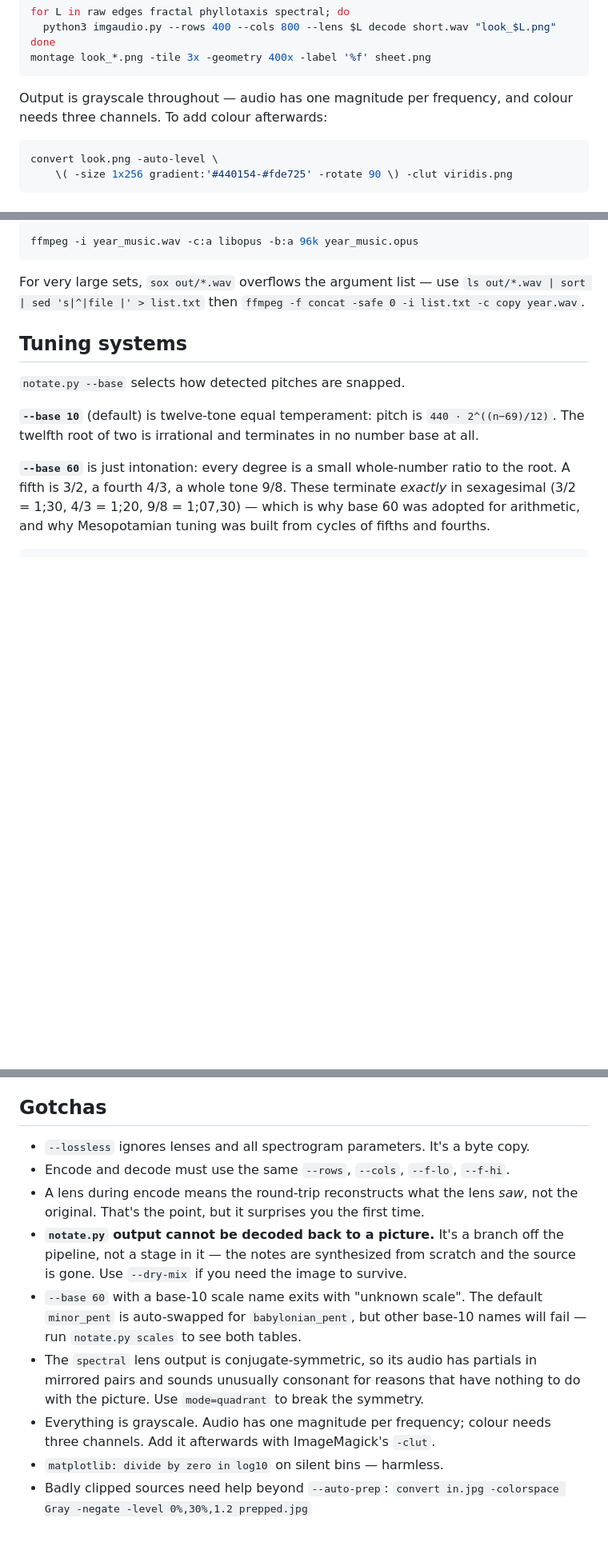
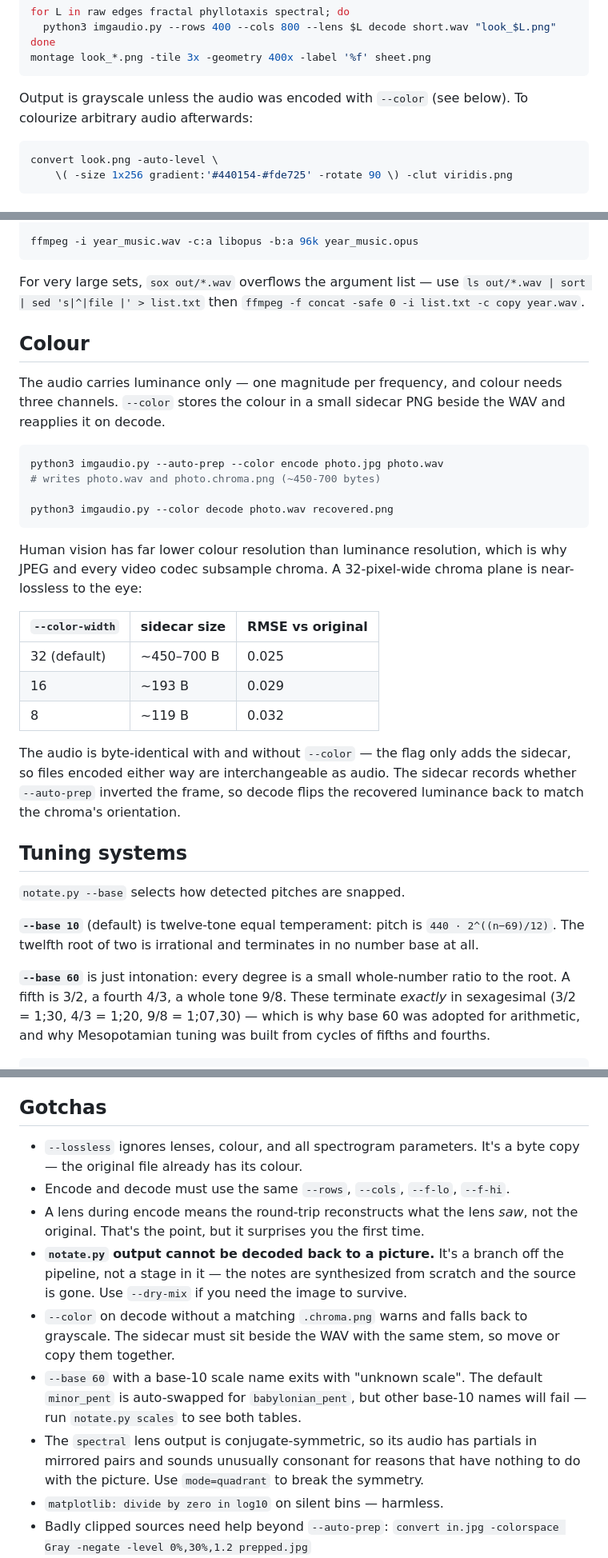
Before and after one commit to unixabg/imgaudio, a Markdown page: README.md, 3 parts joined by grey strips. Shown at 80% size. Rendered like a GitHub page; blank space fills up the shorter version.

Commit message:
README: document --color
Adds a Colour section with the size/RMSE table for --color-width, notes that
the audio is unchanged by the flag, and explains the auto-prep inversion
handling. Updates the imgaudio.py parameter table and adds two gotchas: the
sidecar must travel beside the WAV with the same stem, and --lossless ignores
colour since the original file already carries it.

````diff
--- a/README.md
+++ b/README.md
@@ -80,8 +80,8 @@ done
 montage look_*.png -tile 3x -geometry 400x -label '%f' sheet.png
 ```
 
-Output is grayscale throughout — audio has one magnitude per frequency, and
-colour needs three channels. To add colour afterwards:
+Output is grayscale unless the audio was encoded with `--color` (see below).
+To colourize arbitrary audio afterwards:
 
 ```bash
 convert look.png -auto-level \
@@ -195,6 +195,34 @@ ffmpeg -i year_music.wav -c:a libopus -b:a 96k year_music.opus
 For very large sets, `sox out/*.wav` overflows the argument list — use
 `ls out/*.wav | sort | sed 's|^|file |' > list.txt` then
 `ffmpeg -f concat -safe 0 -i list.txt -c copy year.wav`.
+
+## Colour
+
+The audio carries luminance only — one magnitude per frequency, and colour
+needs three channels. `--color` stores the colour in a small sidecar PNG
+beside the WAV and reapplies it on decode.
+
+```bash
+python3 imgaudio.py --auto-prep --color encode photo.jpg photo.wav
+# writes photo.wav and photo.chroma.png (~450-700 bytes)
+
+python3 imgaudio.py --color decode photo.wav recovered.png
+```
+
+Human vision has far lower colour resolution than luminance resolution, which
+is why JPEG and every video codec subsample chroma. A 32-pixel-wide chroma
+plane is near-lossless to the eye:
+
+| `--color-width` | sidecar size | RMSE vs original |
+|---|---|---|
+| 32 (default) | ~450–700 B | 0.025 |
+| 16 | ~193 B | 0.029 |
+| 8 | ~119 B | 0.032 |
+
+The audio is byte-identical with and without `--color` — the flag only adds
+the sidecar, so files encoded either way are interchangeable as audio. The
+sidecar records whether `--auto-prep` inverted the frame, so decode flips the
+recovered luminance back to match the chroma's orientation.
 
 ## Tuning systems
 
@@ -427,21 +457,23 @@ Auto-discovered, no registration. Two rules learned the hard way:
 
 ## Gotchas
 
-- `--lossless` ignores lenses and all spectrogram parameters. It's a byte copy.
+- `--lossless` ignores lenses, colour, and all spectrogram parameters. It's a
+  byte copy — the original file already has its colour.
 - Encode and decode must use the same `--rows`, `--cols`, `--f-lo`, `--f-hi`.
 - A lens during encode means the round-trip reconstructs what the lens *saw*,
   not the original. That's the point, but it surprises you the first time.
 - **`notate.py` output cannot be decoded back to a picture.** It's a branch off
   the pipeline, not a stage in it — the notes are synthesized from scratch and
   the source is gone. Use `--dry-mix` if you need the image to survive.
+- `--color` on decode without a matching `.chroma.png` warns and falls back to
+  grayscale. The sidecar must sit beside the WAV with the same stem, so move
+  or copy them together.
 - `--base 60` with a base-10 scale name exits with "unknown scale". The default
   `minor_pent` is auto-swapped for `babylonian_pent`, but other base-10 names
   will fail — run `notate.py scales` to see both tables.
 - The `spectral` lens output is conjugate-symmetric, so its audio has partials
   in mirrored pairs and sounds unusually consonant for reasons that have
   nothing to do with the picture. Use `mode=quadrant` to break the symmetry.
-- Everything is grayscale. Audio has one magnitude per frequency; colour needs
-  three channels. Add it afterwards with ImageMagick's `-clut`.
 - `matplotlib: divide by zero in log10` on silent bins — harmless.
 - Badly clipped sources need help beyond `--auto-prep`:
   `convert in.jpg -colorspace Gray -negate -level 0%,30%,1.2 prepped.jpg`
````
Also changed, not shown: other parts of README.md (+2 -0 lines).
